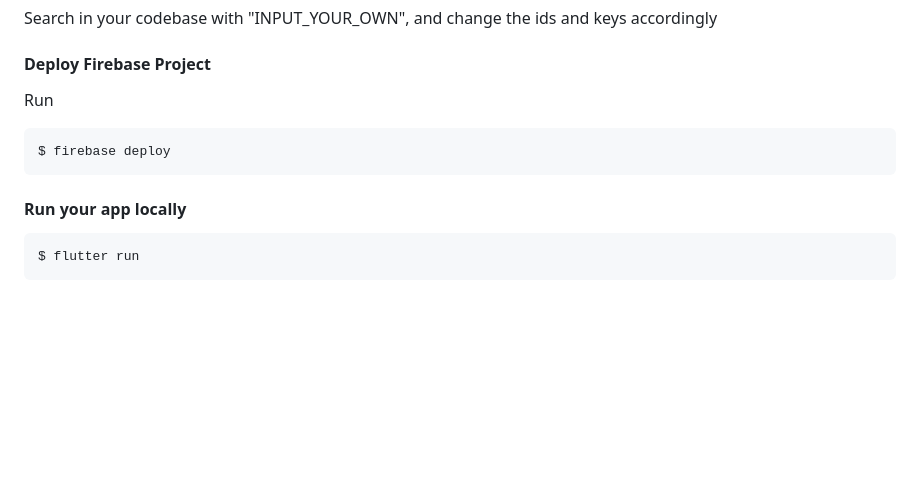
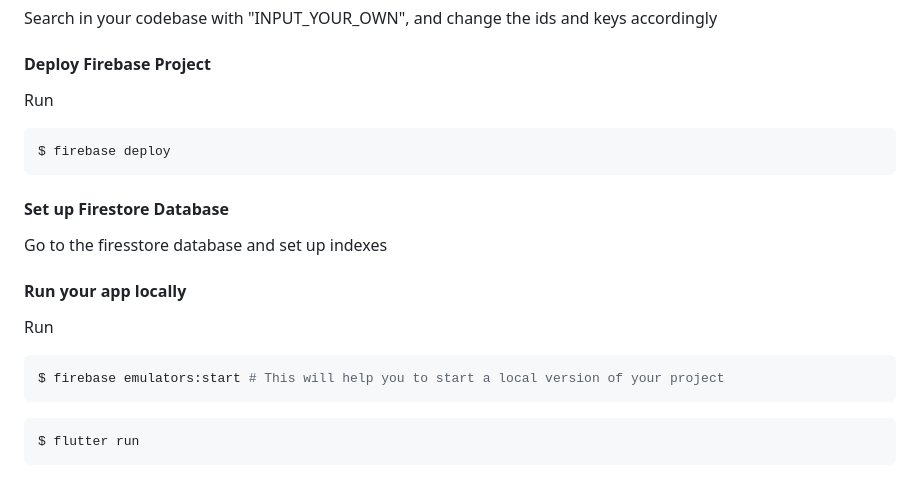
Before and after one commit to juntoku9/edupal, a Markdown page: README.md, the part around the change. Drawn GitHub-style; blank space fills up the shorter version.

Commit message:
Add several comments in readme

````diff
--- a/README.md
+++ b/README.md
@@ -107,7 +107,16 @@ Run
 $ firebase deploy
 ```
 
+#### Set up Firestore Database
+Go to the firesstore database and set up indexes
+
+
 #### Run your app locally
+Run
+```bash
+$ firebase emulators:start # This will help you to start a local version of your project
+```
+
 ```bash
 $ flutter run
 ```
````
